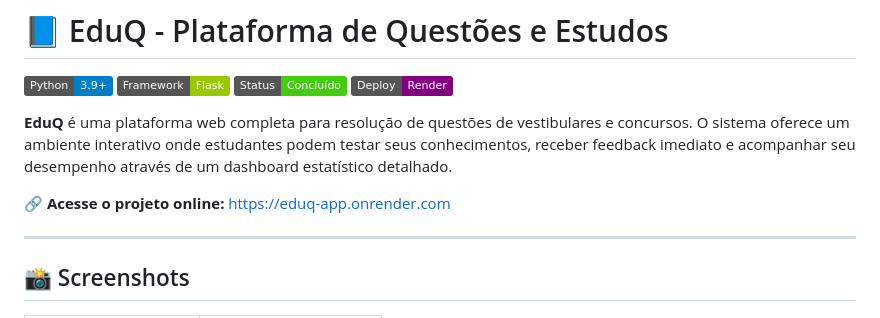
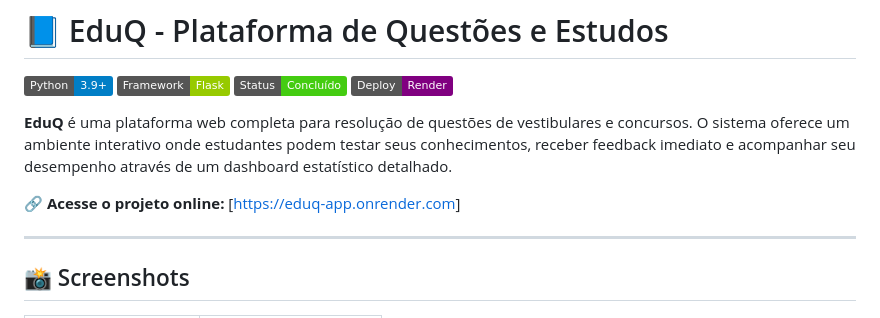
Before and after one commit to HenryNovais/EduQ, a Markdown page: README.md, the part around the change. Drawn GitHub-style; badges without logos.

```diff
--- a/README.md
+++ b/README.md
@@ -7,7 +7,7 @@
 
 **EduQ** é uma plataforma web completa para resolução de questões de vestibulares e concursos. O sistema oferece um ambiente interativo onde estudantes podem testar seus conhecimentos, receber feedback imediato e acompanhar seu desempenho através de um dashboard estatístico detalhado.
 
-🔗 **Acesse o projeto online:** [https://eduq-app.onrender.com](https://eduq-app.onrender.com)
+🔗 **Acesse o projeto online:** [[https://eduq-app.onrender.com](https://eduq.onrender.com)]
 
 ---
 
```
